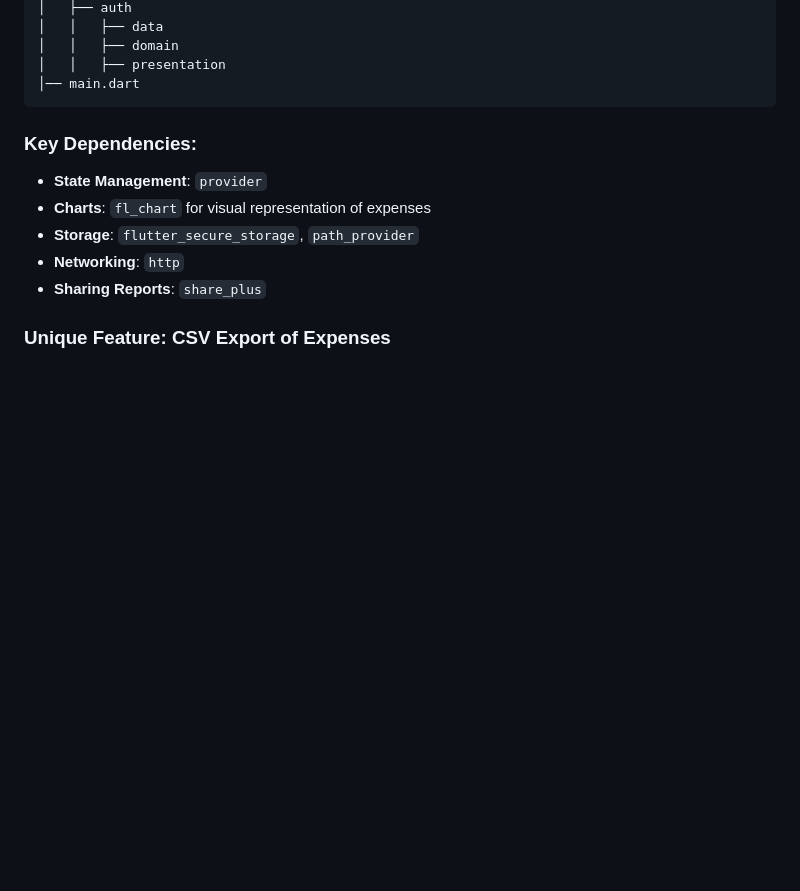
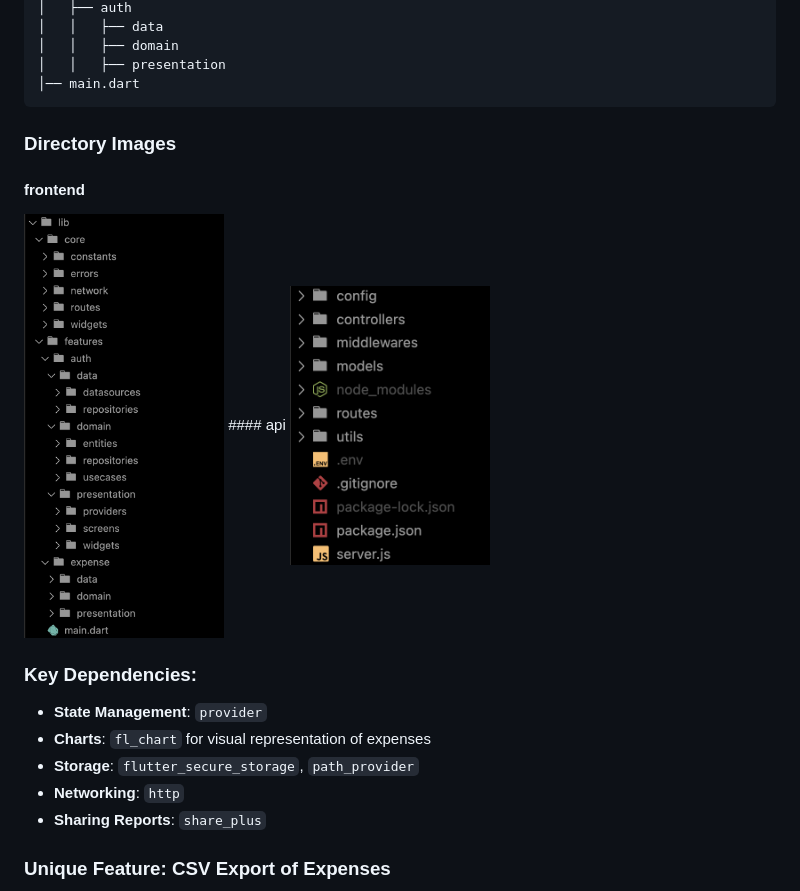
Before and after one commit to asmitranjansinha/expense-tracker, a Markdown page: design_notes.md, the part around the change. GitHub-like rendering; blank space fills up the shorter version.

Commit message:
updated design notes

````diff
--- a/design_notes.md
+++ b/design_notes.md
@@ -37,6 +37,14 @@ The frontend is structured into the following layers:
 │   │   ├── presentation
 │── main.dart
 ```
+
+### Directory Images
+
+#### frontend
+
+<img src="assets/frontend-design-arch.png" width="200">
+#### api
+<img src="assets/api-design-arch.png" width="200">
 
 ### Key Dependencies:
 
````
